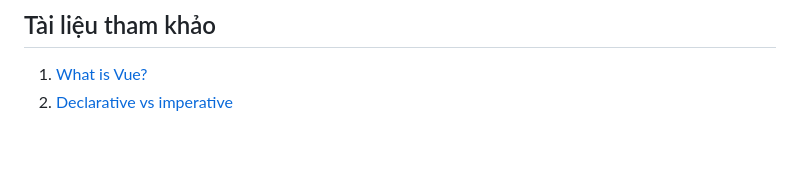
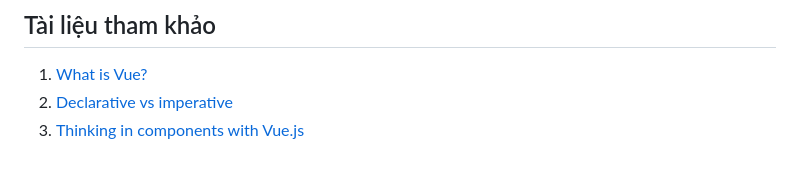
Before and after one commit to manhcntt21/vuejs-tutorials, a Markdown page: 1-getting-started/README.md, the part around the change. Drawn GitHub-style.

Commit message:
[1] - additional reference

```diff
--- a/1-getting-started/README.md
+++ b/1-getting-started/README.md
@@ -225,3 +225,4 @@ Cách tạo data và method như này gọi là Option API, còn một cách g
 ## Tài liệu tham khảo
 1. [What is Vue?](https://vuejs.org/guide/introduction.html)
 2. [Declarative vs imperative](https://dev.to/ruizb/declarative-vs-imperative-4a7l#:~:text=Functional%20Programming%20is%20a%20declarative,explicitly%20specifying%20its%20control%20flow.)
+3. [Thinking in components with Vue.js](https://medium.com/@_shirish/thinking-in-components-with-vue-js-a35b5af12df)
```
